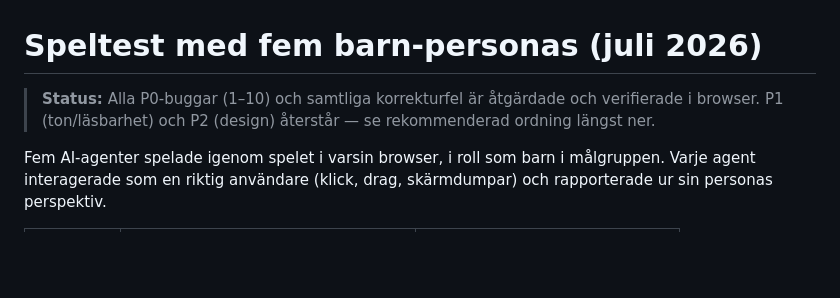
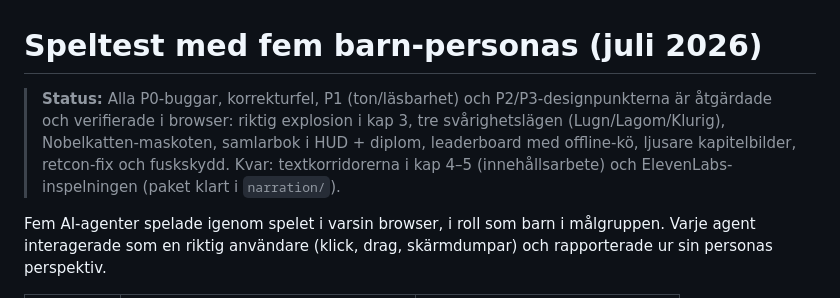
Before and after one commit to sundemon123/nobel-uppfinnaren, a Markdown page: SPELTEST.md, the part around the change. Rendered like a GitHub page; blank space fills up the shorter version.

Commit message:
P2/P3: explosion, svårighetslägen, Nobelkatten och resten av speltestlistan
- Kap 3-explosionen är nu en riktig smäll: eld-, rök- och splitter-
  partiklar över hela skärmen, dubbelt skalv och efterskalv
  (Liams och Elsas gemensamma önskan)
- Tre svårighetslägen valbara på 'Så här spelar ni': Lugn (7-8 år),
  Lagom och Klurig (9-11 år). Nivån styr hintfördröjning och
  poängtrösklar i skattjakten, om kap 2 visar receptet eller inte,
  banbredden i kap 3 och tiden i kap 5. Sparas i sparfilen.
- Nobelkatten: klickbar maskot som följer med genom kapitlen,
  jamar (WebAudio-mjau som följer volymkontrollen) och peppar.
  Gömmer sig under minispelen.
- Samlarboken nås nu överallt via en HUD-knapp, visar stjärnsumman
  och delar ut DIPLOM vid 7 av 7 märken (extra rad vid alla 21
  stjärnor)
- Topplistan har offline-kö: resultat som inte kan skickas sparas
  lokalt, skickas automatiskt senare och visas som lokal lista
  när servern inte nås (skolnätverk)
- Kapitelbilderna förstärkta (opaciteten var så låg att tre av fem
  speltestare trodde de var trasiga platshållare)
- Kap 2 bemöter nu 'stanna kvar'-valet i stället för att låtsas
  att det inte hänt
- makeChoice blockerar dubbel-/konsolanrop som staplade bonusar

Allt verifierat i Chromium, inkl. regression av alla minispel.

Co-Authored-By: Claude Fable 5 <noreply@anthropic.com>
Claude-Session: https://claude.ai/code/session_014rJWroAsfufuQHy1pNKNbp

```diff
--- a/SPELTEST.md
+++ b/SPELTEST.md
@@ -1,8 +1,12 @@
 # Speltest med fem barn-personas (juli 2026)
 
-> **Status:** Alla P0-buggar (1–10) och samtliga korrekturfel är
-> åtgärdade och verifierade i browser. P1 (ton/läsbarhet) och P2
-> (design) återstår — se rekommenderad ordning längst ner.
+> **Status:** Alla P0-buggar, korrekturfel, P1 (ton/läsbarhet) och
+> P2/P3-designpunkterna är åtgärdade och verifierade i browser:
+> riktig explosion i kap 3, tre svårighetslägen (Lugn/Lagom/Klurig),
+> Nobelkatten-maskoten, samlarbok i HUD + diplom, leaderboard med
+> offline-kö, ljusare kapitelbilder, retcon-fix och fuskskydd.
+> Kvar: textkorridorerna i kap 4–5 (innehållsarbete) och
+> ElevenLabs-inspelningen (paket klart i `narration/`).
 
 Fem AI-agenter spelade igenom spelet i varsin browser, i roll som barn i
 målgruppen. Varje agent interagerade som en riktig användare (klick,
```
